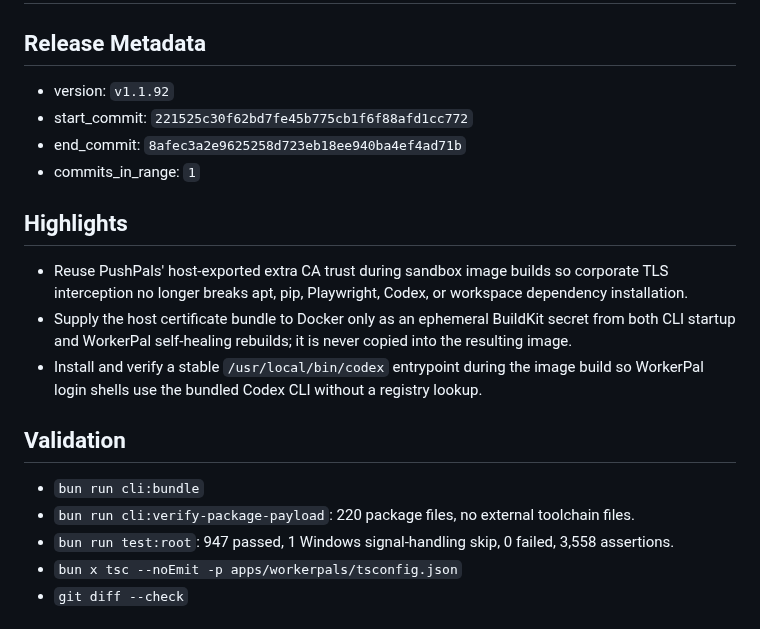
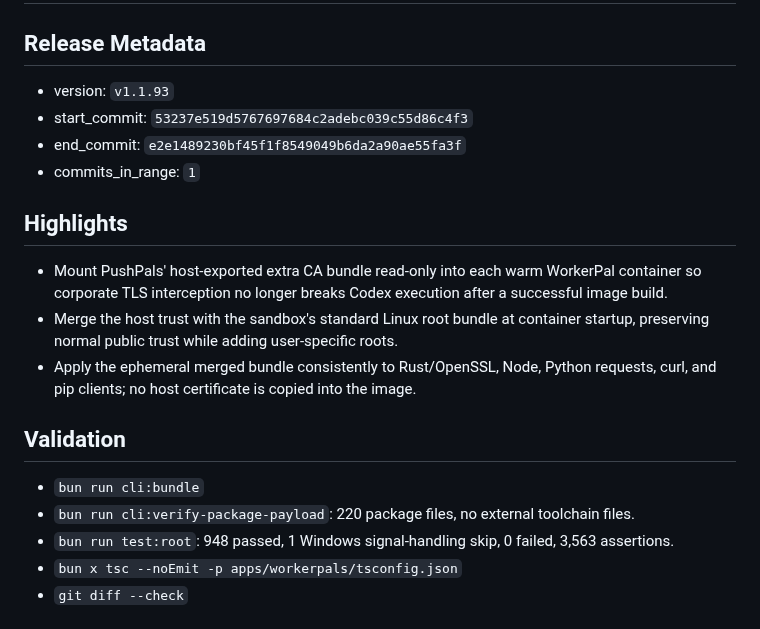
Before and after one commit to PushPalsDev/pushpals, a Markdown page: release_log.md, the part around the change. Drawn GitHub-style.

Commit message:
docs(release): prepare v1.1.93

```diff
--- a/release_log.md
+++ b/release_log.md
@@ -2,22 +2,22 @@
 
 ## Release Metadata
 
-- version: `v1.1.92`
-- start_commit: `221525c30f62bd7fe45b775cb1f6f88afd1cc772`
-- end_commit: `8afec3a2e9625258d723eb18ee940ba4ef4ad71b`
+- version: `v1.1.93`
+- start_commit: `53237e519d5767697684c2adebc039c55d86c4f3`
+- end_commit: `e2e1489230bf45f1f8549049b6da2a90ae55fa3f`
 - commits_in_range: `1`
 
 ## Highlights
 
-- Reuse PushPals' host-exported extra CA trust during sandbox image builds so corporate TLS interception no longer breaks apt, pip, Playwright, Codex, or workspace dependency installation.
-- Supply the host certificate bundle to Docker only as an ephemeral BuildKit secret from both CLI startup and WorkerPal self-healing rebuilds; it is never copied into the resulting image.
-- Install and verify a stable `/usr/local/bin/codex` entrypoint during the image build so WorkerPal login shells use the bundled Codex CLI without a registry lookup.
+- Mount PushPals' host-exported extra CA bundle read-only into each warm WorkerPal container so corporate TLS interception no longer breaks Codex execution after a successful image build.
+- Merge the host trust with the sandbox's standard Linux root bundle at container startup, preserving normal public trust while adding user-specific roots.
+- Apply the ephemeral merged bundle consistently to Rust/OpenSSL, Node, Python requests, curl, and pip clients; no host certificate is copied into the image.
 
 ## Validation
 
 - `bun run cli:bundle`
 - `bun run cli:verify-package-payload`: 220 package files, no external toolchain files.
-- `bun run test:root`: 947 passed, 1 Windows signal-handling skip, 0 failed, 3,558 assertions.
+- `bun run test:root`: 948 passed, 1 Windows signal-handling skip, 0 failed, 3,563 assertions.
 - `bun x tsc --noEmit -p apps/workerpals/tsconfig.json`
 - `git diff --check`
 
```
